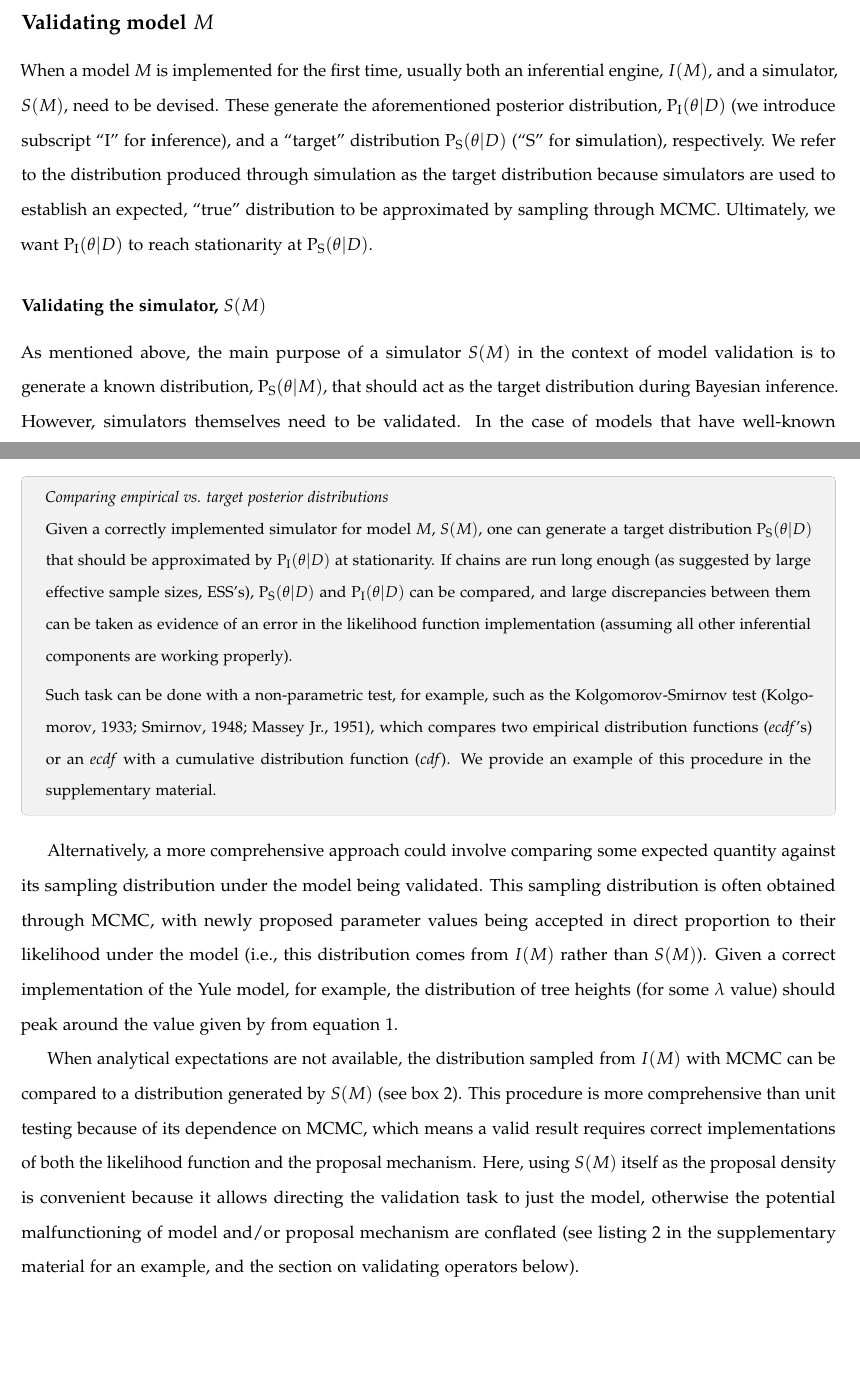
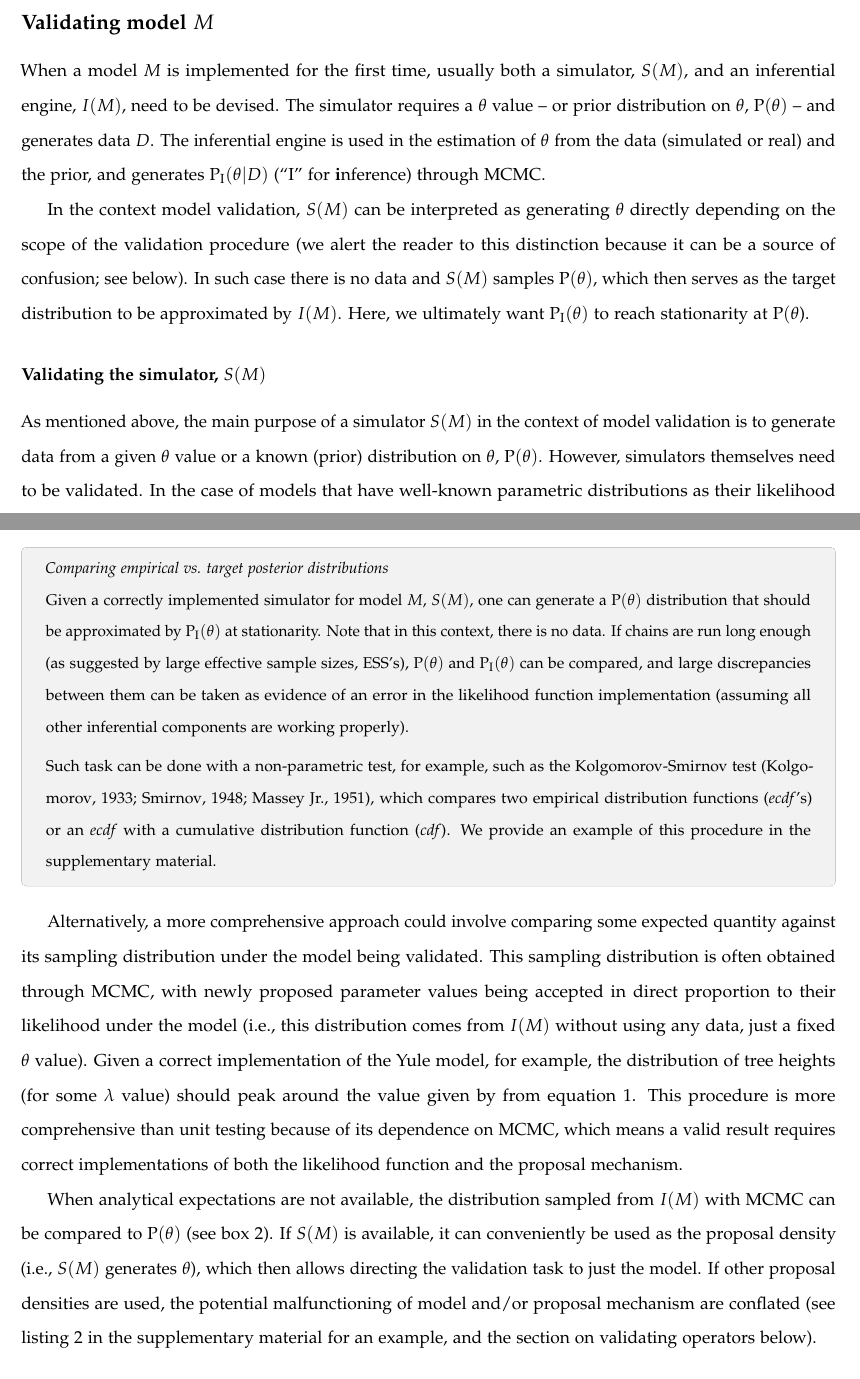
Before and after one commit to rbouckaert/DeveloperManual, a LaTeX paper (manuscript/method_validation_ms.tex): two parts of pages 4 and 9 of 17, joined at a grey line, cut so that both start at the same text, the shorter picture padded with empty space. Compiled offline with pdfLaTeX.

Commit message:
Clarifying what S(M) generates -- either D or theta, depends on scope of validation. Need to give main ms and si another pass to make sure it all checks out.

```diff
--- a/manuscript/method_validation_ms.tex
+++ b/manuscript/method_validation_ms.tex
@@ -265,30 +266,37 @@ distributions might be very different from the target distribution.
 
 \subsection*{Validating model $M$}
 
-When a model $M$ is implemented for the first time, usually both an
-inferential engine, $I(M)$, and a simulator, $S(M)$, need to be devised.
-These generate the aforementioned posterior distribution,
-$\text{P}_{\text{I}}(\theta|D)$ (we introduce subscript ``I'' for
-\textbf{i}nference), and a ``target'' distribution $\text{P}_{\text{S}}(\theta|D)$ (``S''
-for \textbf{s}imulation), respectively.
-We refer to the distribution produced through simulation as the
-target distribution because simulators are used to establish an
-expected, ``true'' distribution to be approximated by sampling through MCMC.
-Ultimately, we want $\text{P}_{\text{I}}(\theta|D)$ to reach stationarity at
-$\text{P}_{\text{S}}(\theta|D)$.
+When a model $M$ is implemented for the first time, usually both a
+simulator, $S(M)$, and an
+inferential engine, $I(M)$, need to be devised.
+The simulator requires a $\theta$ value -- or prior distribution on $\theta$,
+$\text{P}(\theta)$ -- and generates data $D$.
+The inferential engine is used in the estimation of $\theta$ from the
+data (simulated or real) and the prior, and generates
+$\text{P}_{\text{I}}(\theta|D)$ (``I'' for \textbf{i}nference) through MCMC.
 
-\subsubsection*{Validating the simulator, $S(M)$}\label{verify-correctness-of-simulator-implementation}
+In the context model validation, $S(M)$ can be interpreted as generating
+$\theta$ directly depending on the scope of the validation procedure
+(we alert the reader to this distinction because it can be a source of
+confusion; see below).
+In such case there is no data and $S(M)$ samples $\text{P}(\theta)$,
+which then serves as the target distribution to be approximated by
+$I(M)$.
+Here, we ultimately want $\text{P}_{\text{I}}(\theta)$ to reach stationarity at
+$\text{P}(\theta$).
 
-As mentioned above, the main purpose of a simulator $S(M)$ in the context of model
-validation is to generate a known distribution,
-$\text{P}_{\text{S}}(\theta|M)$, that should act as the target distribution during
-Bayesian inference.
+\subsubsection*{Validating the simulator,
+  $S(M)$}\label{verify-correctness-of-simulator-implementation}
+
+As mentioned above, the main purpose of a simulator $S(M)$ in the
+context of model validation is to generate data from a given $\theta$
+value or a known (prior) distribution on $\theta$, $\text{P}(\theta)$.
 However, simulators themselves need to be validated.
 In the case of models that have well-known parametric distributions as their
 likelihood functions (see Box 1), one can validate $S(M)$ by
 drawing a very large sample of points and comparing summary statistics
-(e.g., mean, variance, etc.) from the sample against their true value counterparts (i.e., the
-values used in the simulation procedure).
+(e.g., mean, variance, etc.) from the sample against their true value
+counterparts (i.e., the values used in the simulation procedure).
 
 Alternatively, summary statistic expectations derived under other kinds of models can also be compared
 to those computed from simulated datasets.
@@ -642,11 +650,12 @@ languages are used), the more robust the test is (see box 1).
   \emph{Comparing empirical vs. target posterior distributions}
 
   Given a correctly implemented simulator for model $M$, $S(M)$, one
-  can generate a target distribution $\text{P}_{\text{S}}(\theta|D)$
-  that should be approximated by $\text{P}_{\text{I}}(\theta|D)$ at stationarity.
+  can generate a $\text{P}(\theta)$ distribution that should be approximated
+  by $\text{P}_{\text{I}}(\theta)$ at stationarity.
+  Note that in this context, there is no data.
   If chains are run long enough (as suggested by large effective
-  sample sizes, ESS's), $\text{P}_{\text{S}}(\theta|D)$ and
-  $\text{P}_{\text{I}}(\theta|D)$ can be compared, and large
+  sample sizes, ESS's), $\text{P}(\theta)$ and
+  $\text{P}_{\text{I}}(\theta)$ can be compared, and large
   discrepancies between them can be taken as evidence of an error in the
   likelihood function implementation (assuming all other inferential
   components are working properly).
@@ -665,22 +674,24 @@ model being validated.
 This sampling distribution is often obtained through MCMC, with
 newly proposed parameter values being accepted in direct proportion to
 their likelihood under the model (i.e., this distribution comes from
-$I(M)$ rather than $S(M)$).
-Given a correct implementation of the Yule model, for example, the
-distribution of tree heights (for some $\lambda$ value) should peak around the
-value given by from equation \ref{eq:yule}.
-
-When analytical expectations are not available, the distribution
-sampled from $I(M)$ with MCMC can be compared to a distribution
-generated by $S(M)$ (see box 2).
+$I(M)$ without using any data, just a fixed $\theta$ value).
+Given a correct implementation of the Yule model,
+for example, the distribution of tree heights (for some $\lambda$
+value) should peak around the value given by from equation \ref{eq:yule}.
 This procedure is more comprehensive than unit testing because of its
 dependence on MCMC, which means a valid result requires correct
 implementations of both the likelihood function and the proposal mechanism.
-Here, using $S(M)$ itself as the proposal density is convenient because
-it allows directing the validation task to just the model, otherwise
-the potential malfunctioning of model and/or proposal mechanism are conflated
-(see listing 2 in the supplementary material for an example, and the
-section on validating operators below).
+
+When analytical expectations are not available, the distribution
+sampled from $I(M)$ with MCMC can be compared to $\text{P}(\theta)$
+(see box 2).
+If $S(M)$ is available, it can conveniently be used as the proposal
+density (i.e., $S(M)$ generates $\theta$),
+which then allows directing the validation task to just the model.
+If other proposal densities are used, the potential malfunctioning of
+model and/or proposal mechanism are conflated (see listing 2 in the
+supplementary material for an example, and the section on validating
+operators below).
 % (and of $S(M)$ if analytical expectations are hard to derive).
 
 % One such instance is the well-established Kingman's coalescent model \citep{kingman82}
```
Also changed, not shown: manuscript/method_validation_ms.tex (11 more changed lines).
